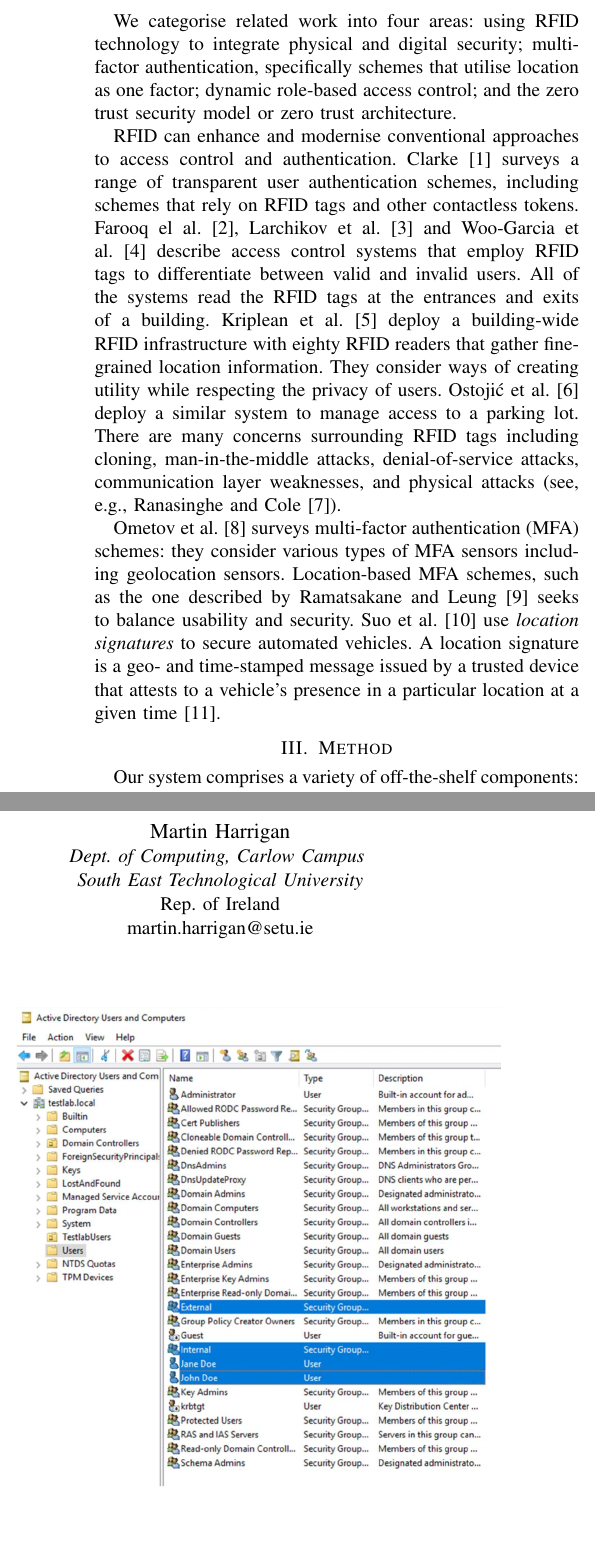
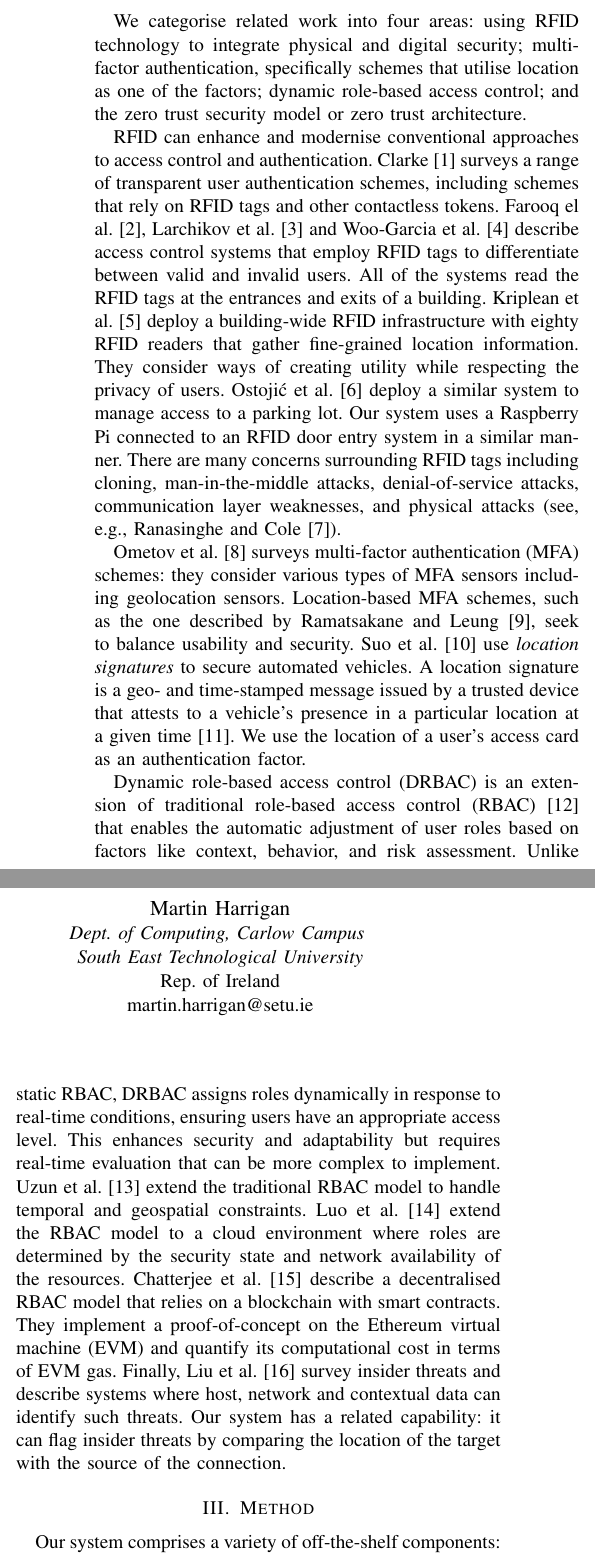
Before and after one commit to itcmartin/cyber-rfid-paper, a LaTeX paper (paper/main.tex, which reads paper/tex/related-work.tex): two parts of the columns of page 1 of 5, joined at a grey line, cut so that both start at the same text, the shorter picture padded with empty space. Compiled offline with pdfLaTeX.

Commit message:
Add more related work

```diff
--- a/paper/tex/related-work.tex
+++ b/paper/tex/related-work.tex
@@ -2,9 +2,9 @@
 
 We categorise related work into four areas: using RFID technology to
 integrate physical and digital security; multi-factor authentication,
-specifically schemes that utilise location as one factor; dynamic
-role-based access control; and the zero trust security model or zero
-trust architecture.
+specifically schemes that utilise location as one of the factors;
+dynamic role-based access control; and the zero trust security model
+or zero trust architecture.
 
 RFID can enhance and modernise conventional approaches to access
 control and authentication.  Clarke~\cite{clarke-11} surveys a range
@@ -20,27 +20,47 @@ infrastructure with eighty RFID readers that gather fine-grained
 location information.  They consider ways of creating utility while
 respecting the privacy of users.  Ostoji\'c et
 al.~\cite{ostojic-et-al-07} deploy a similar system to manage access
-to a parking lot.  There are many concerns surrounding RFID tags
-including cloning, man-in-the-middle attacks, denial-of-service
-attacks, communication layer weaknesses, and physical attacks (see,
-e.g., Ranasinghe and Cole~\cite{ranasinghe-cole-06}).
+to a parking lot.  Our system uses a Raspberry Pi connected to an RFID
+door entry system in a similar manner.  There are many concerns
+surrounding RFID tags including cloning, man-in-the-middle attacks,
+denial-of-service attacks, communication layer weaknesses, and
+physical attacks (see, e.g., Ranasinghe and
+Cole~\cite{ranasinghe-cole-06}).
 
 Ometov et al.~\cite{ometov-et-al-18} surveys multi-factor
 authentication (MFA) schemes: they consider various types of MFA
 sensors including geolocation sensors.  Location-based MFA schemes,
 such as the one described by Ramatsakane and
-Leung~\cite{ramatsakane-leung-17} seeks to balance usability and
+Leung~\cite{ramatsakane-leung-17}, seek to balance usability and
 security.  Suo et al.~\cite{suo-et-al-22} use \textit{location
   signatures} to secure automated vehicles.  A location signature is a
 geo- and time-stamped message issued by a trusted device that attests
 to a vehicle's presence in a particular location at a given
-time~\cite{chen-et-al-09}.
+time~\cite{chen-et-al-09}.  We use the location of a user's access
+card as an authentication factor.
 
-%% dynamic role-based access control
-%% \cite{uzun-et-al-12}
-%% \cite{luo-et-al-16}
-%% \cite{liu-et-al-18} (insider threats)
-%% \cite{chatterjee-et-al-20}
+Dynamic role-based access control (DRBAC) is an extension of
+traditional role-based access control
+(RBAC)~\cite{franqueira-wieringa-12} that enables the automatic
+adjustment of user roles based on factors like context, behavior, and
+risk assessment.  Unlike static RBAC, DRBAC assigns roles dynamically
+in response to real-time conditions, ensuring users have an
+appropriate access level.  This enhances security and adaptability but
+requires real-time evaluation that can be more complex to implement.
+Uzun et al.~\cite{uzun-et-al-12} extend the traditional RBAC model to
+handle temporal and geospatial constraints.  Luo et
+al.~\cite{luo-et-al-16} extend the RBAC model to a cloud environment
+where roles are determined by the security state and network
+availability of the resources.  Chatterjee et
+al.~\cite{chatterjee-et-al-20} describe a decentralised RBAC model
+that relies on a blockchain with smart contracts.  They implement a
+proof-of-concept on the Ethereum virtual machine (EVM) and quantify
+its computational cost in terms of EVM gas.  Finally, Liu et
+al.~\cite{liu-et-al-18} survey insider threats and describe systems
+where host, network and contextual data can identify such threats.
+Our system has a related capability: it can flag insider threats by
+comparing the location of the target with the source of the
+connection.
 
 %% zero trust architecture (ZTA)
 %% \cite{rose-et-al-20}
```
